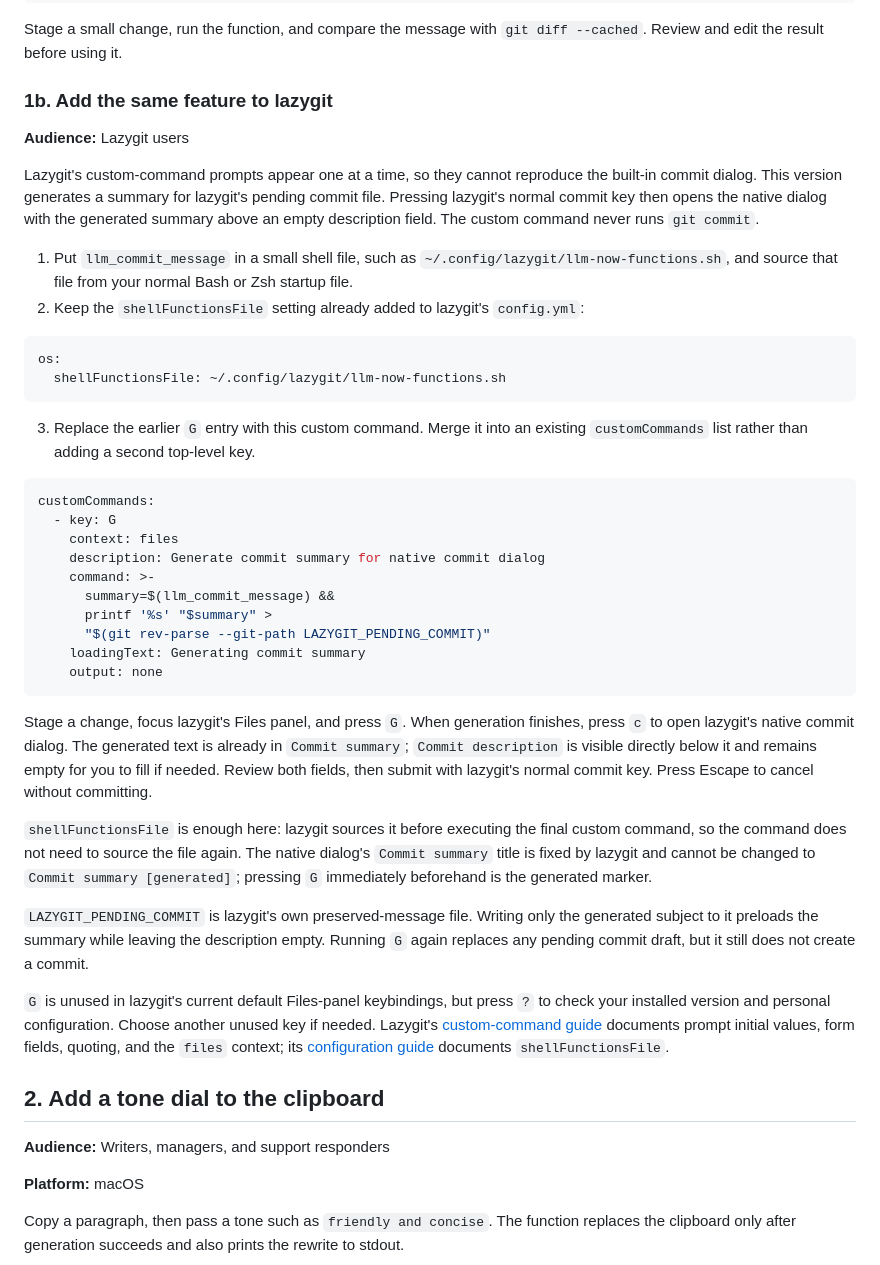
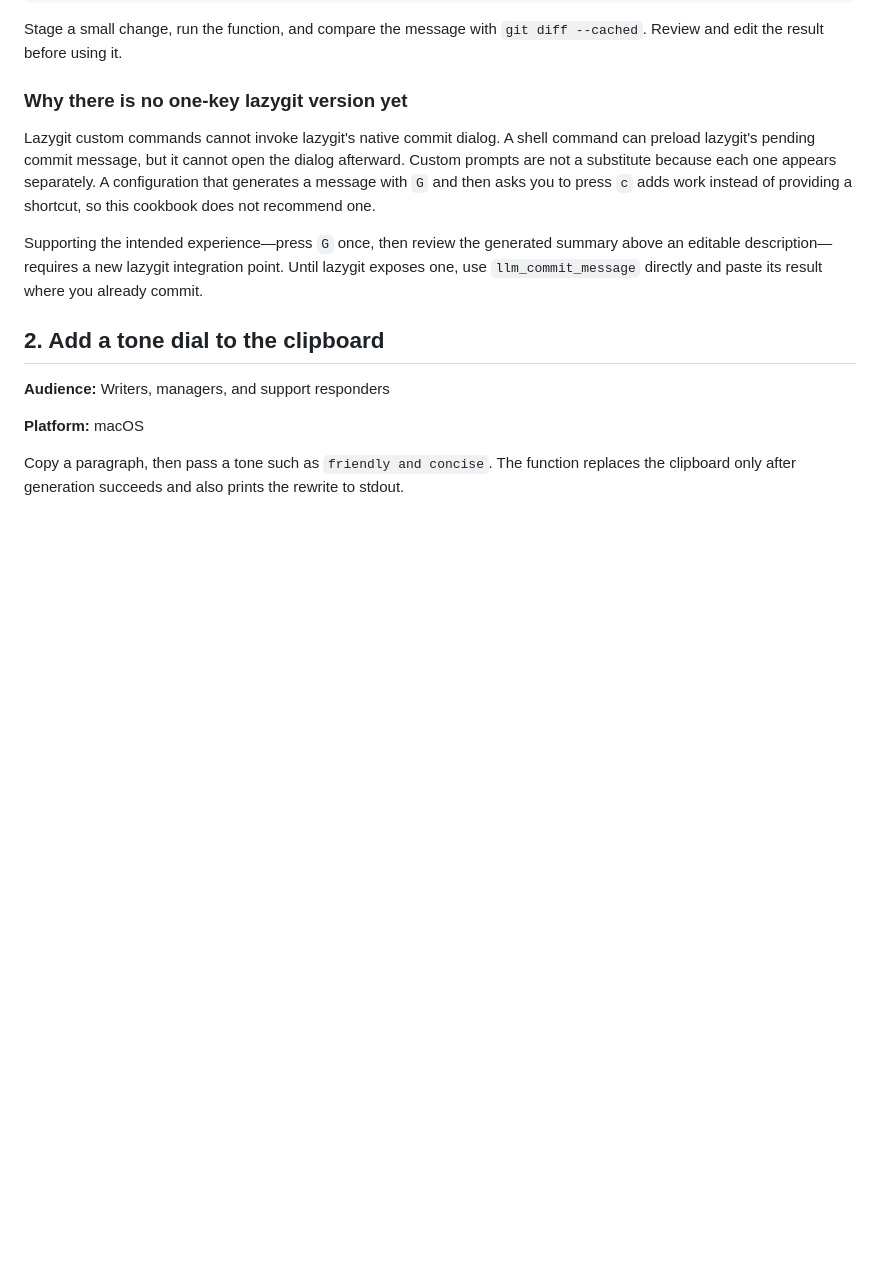
Before and after one commit to swartzrock/llm-now, a Markdown page: examples/README.md, the part around the change. Rendered like a GitHub page; blank space fills up the shorter version.

Commit message:
docs: remove misleading lazygit shortcut

````diff
--- a/examples/README.md
+++ b/examples/README.md
@@ -104,66 +104,19 @@ llm_commit_message | llm_markdown
 Stage a small change, run the function, and compare the message with
 `git diff --cached`. Review and edit the result before using it.
 
-### 1b. Add the same feature to lazygit
+### Why there is no one-key lazygit version yet
 
-**Audience:** Lazygit users
+Lazygit custom commands cannot invoke lazygit's native commit dialog. A shell
+command can preload lazygit's pending commit message, but it cannot open the
+dialog afterward. Custom prompts are not a substitute because each one appears
+separately. A configuration that generates a message with `G` and then asks you
+to press `c` adds work instead of providing a shortcut, so this cookbook does not
+recommend one.
 
-Lazygit's custom-command prompts appear one at a time, so they cannot reproduce
-the built-in commit dialog. This version generates a summary for lazygit's pending
-commit file. Pressing lazygit's normal commit key then opens the native dialog with
-the generated summary above an empty description field. The custom command never
-runs `git commit`.
-
-1. Put `llm_commit_message` in a small shell file, such as
-   `~/.config/lazygit/llm-now-functions.sh`, and source that file from your normal
-   Bash or Zsh startup file.
-2. Keep the `shellFunctionsFile` setting already added to lazygit's `config.yml`:
-
-```yaml
-os:
-  shellFunctionsFile: ~/.config/lazygit/llm-now-functions.sh
-```
-
-3. Replace the earlier `G` entry with this custom command. Merge it into an
-   existing `customCommands` list rather than adding a second top-level key.
-
-```yaml
-customCommands:
-  - key: G
-    context: files
-    description: Generate commit summary for native commit dialog
-    command: >-
-      summary=$(llm_commit_message) &&
-      printf '%s' "$summary" >
-      "$(git rev-parse --git-path LAZYGIT_PENDING_COMMIT)"
-    loadingText: Generating commit summary
-    output: none
-```
-
-Stage a change, focus lazygit's Files panel, and press `G`. When generation
-finishes, press `c` to open lazygit's native commit dialog. The generated text is
-already in `Commit summary`; `Commit description` is visible directly below it
-and remains empty for you to fill if needed. Review both fields, then submit with
-lazygit's normal commit key. Press Escape to cancel without committing.
-
-`shellFunctionsFile` is enough here: lazygit sources it before executing the final
-custom command, so the command does not need to source the file again. The native
-dialog's `Commit summary` title is fixed by lazygit and cannot be changed to
-`Commit summary [generated]`; pressing `G` immediately beforehand is the generated
-marker.
-
-`LAZYGIT_PENDING_COMMIT` is lazygit's own preserved-message file. Writing only the
-generated subject to it preloads the summary while leaving the description empty.
-Running `G` again replaces any pending commit draft, but it still does not create a
-commit.
-
-`G` is unused in lazygit's current default Files-panel keybindings, but press `?`
-to check your installed version and personal configuration. Choose another unused
-key if needed. Lazygit's
-[custom-command guide](https://github.com/jesseduffield/lazygit/blob/master/docs/Custom_Command_Keybindings.md)
-documents prompt initial values, form fields, quoting, and the `files` context; its
-[configuration guide](https://github.com/jesseduffield/lazygit/blob/master/docs/Config.md#using-aliases-or-functions-in-shell-commands)
-documents `shellFunctionsFile`.
+Supporting the intended experience—press `G` once, then review the generated
+summary above an editable description—requires a new lazygit integration point.
+Until lazygit exposes one, use `llm_commit_message` directly and paste its result
+where you already commit.
 
 ## 2. Add a tone dial to the clipboard
 
````
